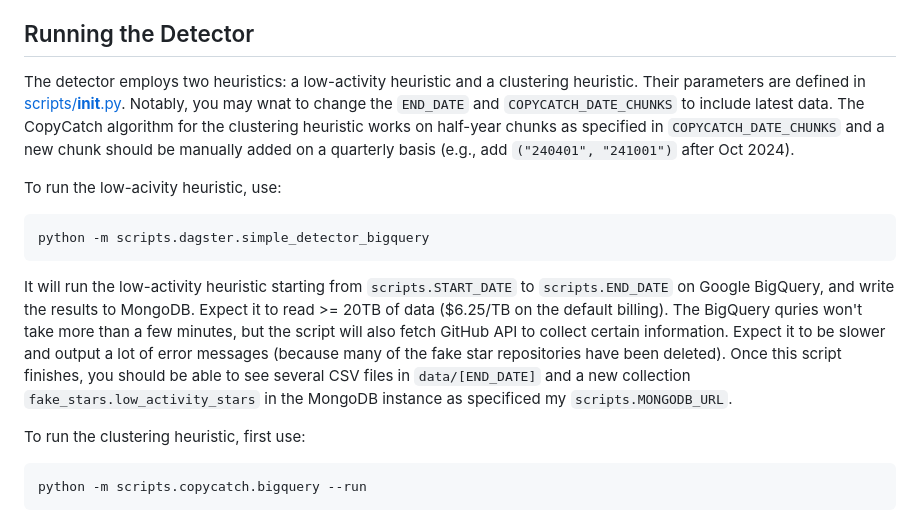
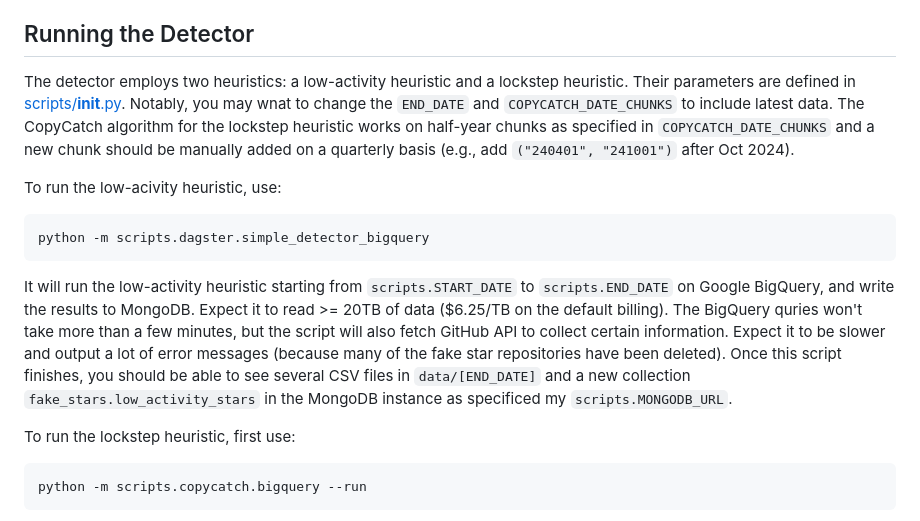
Before and after one commit to hehao98/StarScout, a Markdown page: README.md, the part around one of its changes. GitHub-like rendering.

````diff
--- a/README.md
+++ b/README.md
@@ -46,7 +46,7 @@ The scripts works with Python 3.12 and has only been tested on Ubuntu 22.04.
 
 ## Running the Detector
 
-The detector employs two heuristics: a low-activity heuristic and a clustering heuristic. Their parameters are defined in [scripts/__init__.py](scripts/__init__.py). Notably, you may wnat to change the `END_DATE` and `COPYCATCH_DATE_CHUNKS` to include latest data. The CopyCatch algorithm for the clustering heuristic works on half-year chunks as specified in `COPYCATCH_DATE_CHUNKS` and a new chunk should be manually added on a quarterly basis (e.g., add `("240401", "241001")` after Oct 2024).
+The detector employs two heuristics: a low-activity heuristic and a lockstep heuristic. Their parameters are defined in [scripts/__init__.py](scripts/__init__.py). Notably, you may wnat to change the `END_DATE` and `COPYCATCH_DATE_CHUNKS` to include latest data. The CopyCatch algorithm for the lockstep heuristic works on half-year chunks as specified in `COPYCATCH_DATE_CHUNKS` and a new chunk should be manually added on a quarterly basis (e.g., add `("240401", "241001")` after Oct 2024).
 
 To run the low-acivity heuristic, use:
 
@@ -56,7 +56,7 @@ python -m scripts.dagster.simple_detector_bigquery
 
 It will run the low-activity heuristic starting from `scripts.START_DATE` to `scripts.END_DATE` on Google BigQuery, and write the results to MongoDB. Expect it to read >= 20TB of data ($6.25/TB on the default billing). The BigQuery quries won't take more than a few minutes, but the script will also fetch GitHub API to collect certain information. Expect it to be slower and output a lot of error messages (because many of the fake star repositories have been deleted). Once this script finishes, you should be able to see several CSV files in `data/[END_DATE]` and a new collection `fake_stars.low_activity_stars` in the MongoDB instance as specificed my `scripts.MONGODB_URL`.
 
-To run the clustering heuristic, first use:
+To run the lockstep heuristic, first use:
 
 ```shell
 python -m scripts.copycatch.bigquery --run
````
Also changed, not shown: other parts of README.md (+1 -1 lines).
